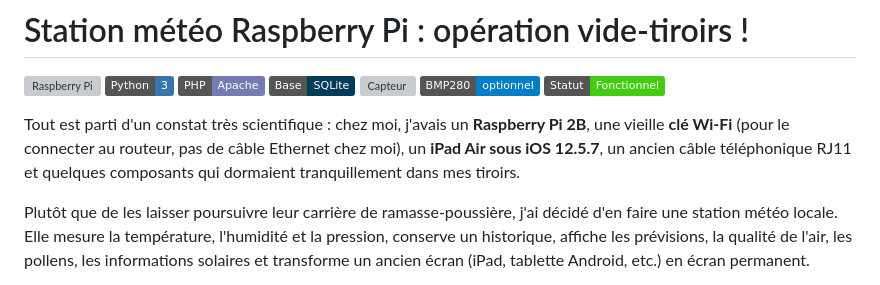
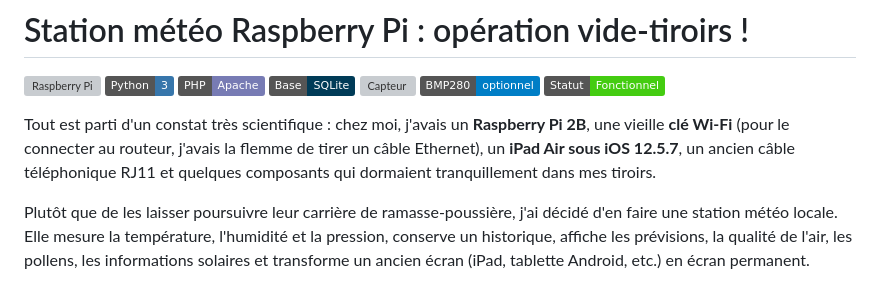
Before and after one commit to jpparein/raspberry-pi-station-meteo, a Markdown page: README.md, the part around the change. GitHub-like rendering; badges without logos; grey boxes are pictures that could not be loaded.

Commit message:
docs: explain Wi-Fi key - had la flemme for Ethernet

```diff
--- a/README.md
+++ b/README.md
@@ -8,7 +8,7 @@
 ![Baromètre](https://img.shields.io/badge/BMP280-optionnel-blue)
 ![Statut](https://img.shields.io/badge/Statut-Fonctionnel-brightgreen)
 
-Tout est parti d'un constat très scientifique : chez moi, j'avais un **Raspberry Pi 2B**, une vieille **clé Wi-Fi** (pour le connecter au routeur, pas de câble Ethernet chez moi), un **iPad Air sous iOS 12.5.7**, un ancien câble téléphonique RJ11 et quelques composants qui dormaient tranquillement dans mes tiroirs.
+Tout est parti d'un constat très scientifique : chez moi, j'avais un **Raspberry Pi 2B**, une vieille **clé Wi-Fi** (pour le connecter au routeur, j'avais la flemme de tirer un câble Ethernet), un **iPad Air sous iOS 12.5.7**, un ancien câble téléphonique RJ11 et quelques composants qui dormaient tranquillement dans mes tiroirs.
 
 Plutôt que de les laisser poursuivre leur carrière de ramasse-poussière, j'ai décidé d'en faire une station météo locale. Elle mesure la température, l'humidité et la pression, conserve un historique, affiche les prévisions, la qualité de l'air, les pollens, les informations solaires et transforme un ancien écran (iPad, tablette Android, etc.) en écran permanent.
 
```
